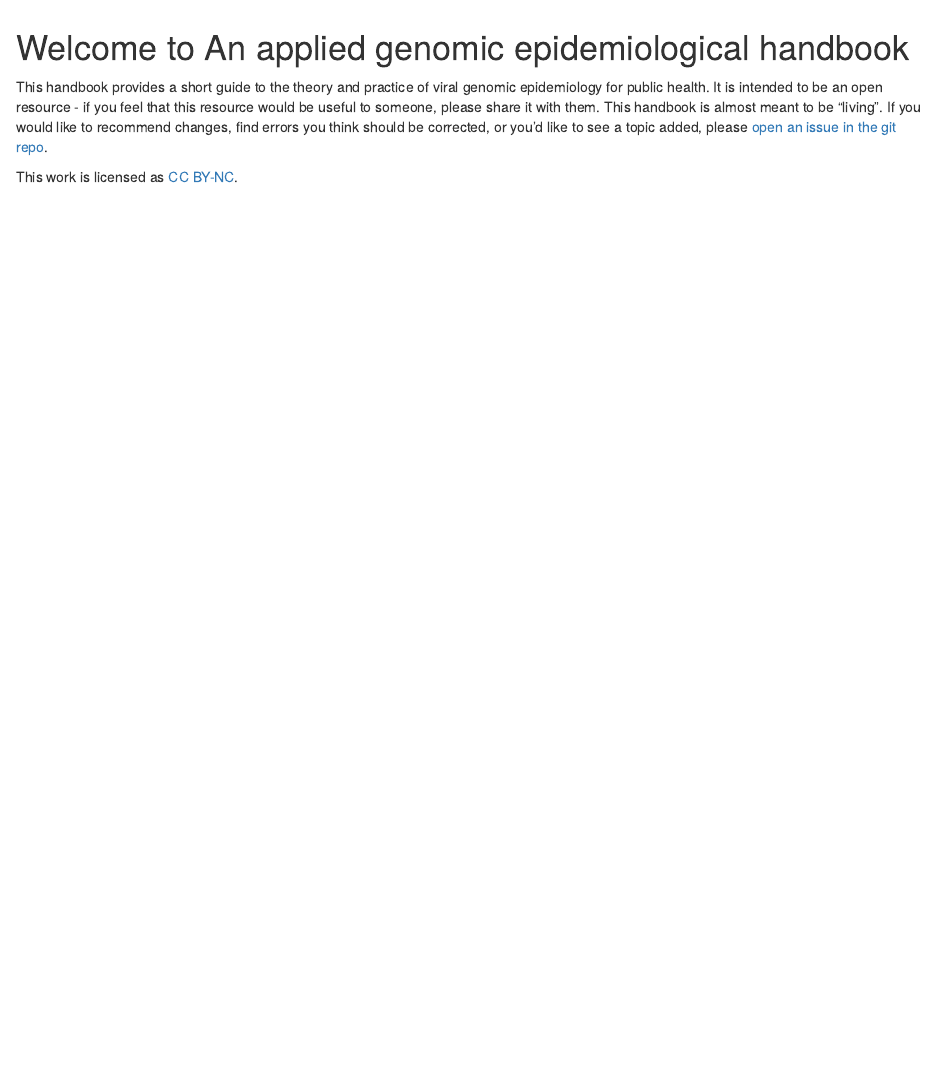
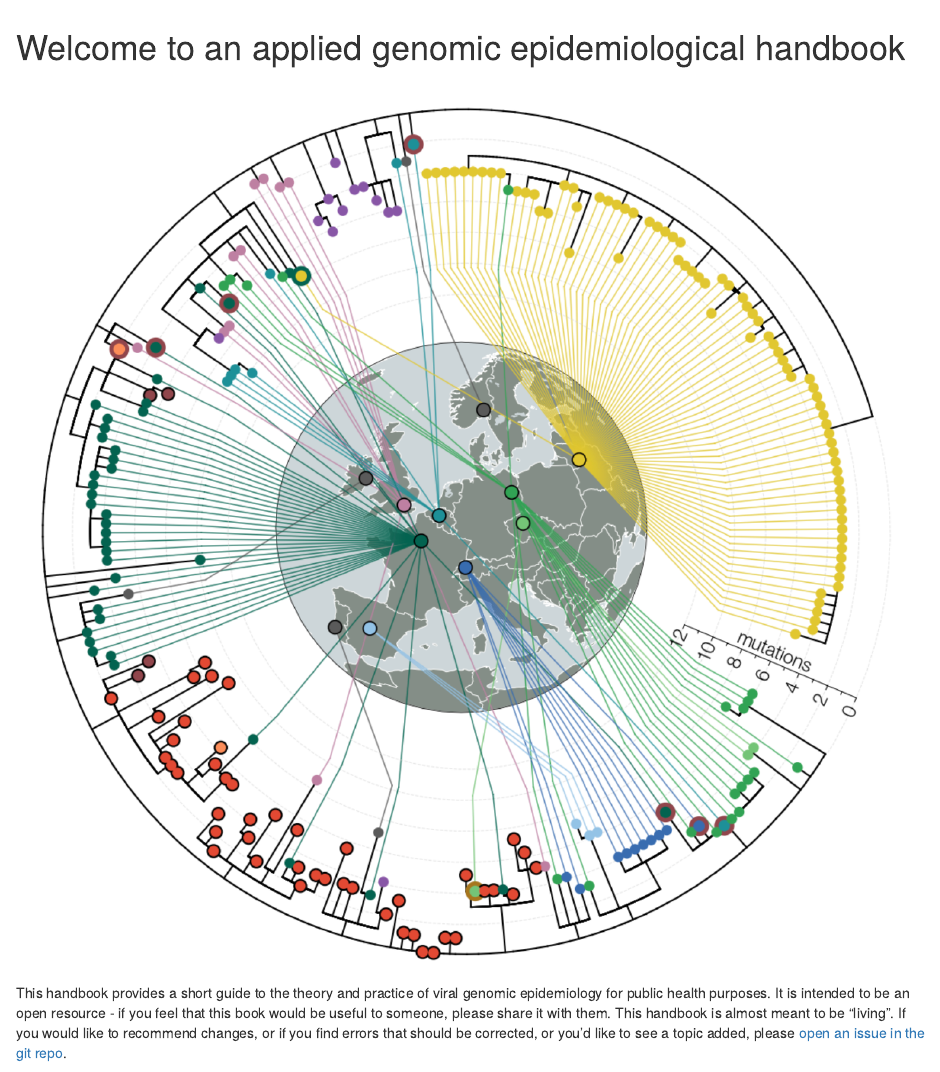
Before and after one commit to alliblk/genepi-book, an R Markdown document (index.Rmd): the page in a window 1100 px wide, from 930 px down. Rendered offline with R 4.5, knitr and Pandoc, with nearby package versions; drawn as R Markdown's standard HTML page in place of the format the file asks for.

Commit message:
try and make title page figure work

````diff
--- a/index.Rmd
+++ b/index.Rmd
@@ -9,7 +9,6 @@ bibliography: [book.bib, packages.bib]
 biblio-style: apalike
 link-citations: yes
 github-repo: alliblk/genepi-book
-cover-image: figures/gytis-tree-title-page.png
 description: "This is a short guide to the theory and practice of genomic epidemiology, oriented towards viral pathogens."
 ---
 
@@ -30,8 +29,10 @@ install.packages("bookdown")
 # devtools::install_github("rstudio/bookdown")
 ```
 
-# Welcome to An applied genomic epidemiological handbook {-}
+# Welcome to an applied genomic epidemiological handbook {-}
 
-This handbook provides a short guide to the theory and practice of viral genomic epidemiology for public health. It is intended to be an open resource - if you feel that this resource would be useful to someone, please share it with them. This handbook is almost meant to be "living". If you would like to recommend changes, find errors you think should be corrected, or you'd like to see a topic added, please [open an issue in the git repo](https://github.com/alliblk/genepi-book/issues).
+![](figures/gytis-tree-title-page.png)
+
+This handbook provides a short guide to the theory and practice of viral genomic epidemiology for public health purposes. It is intended to be an open resource - if you feel that this book would be useful to someone, please share it with them. This handbook is almost meant to be "living". If you would like to recommend changes, or if you find errors that should be corrected, or you'd like to see a topic added, please [open an issue in the git repo](https://github.com/alliblk/genepi-book/issues).
 
 This work is licensed as [CC BY-NC](https://creativecommons.org/licenses/).
````
